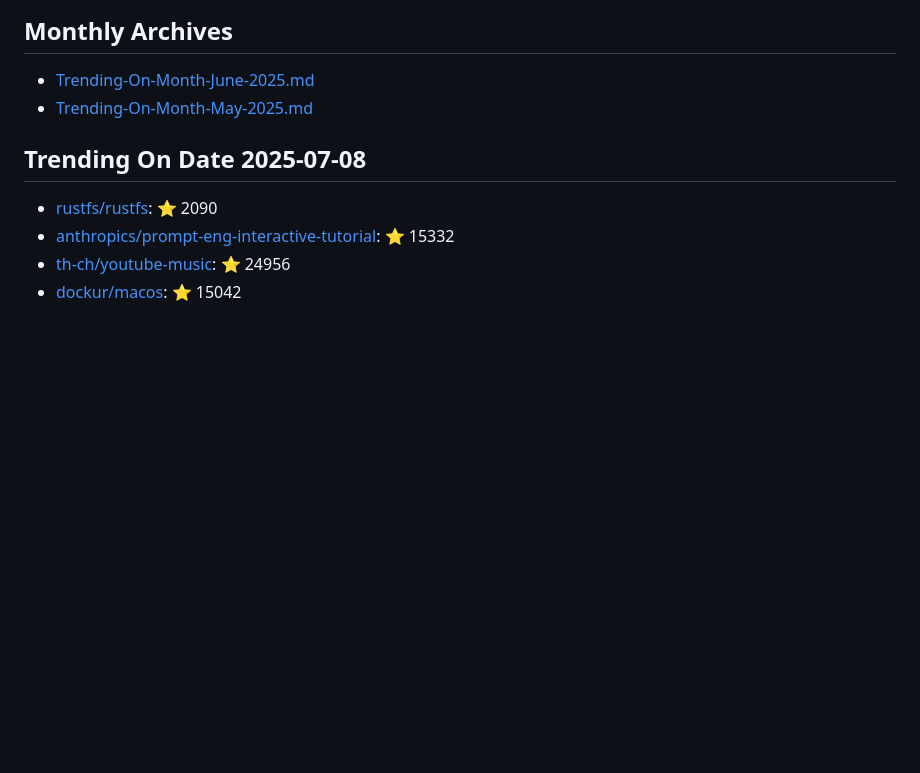
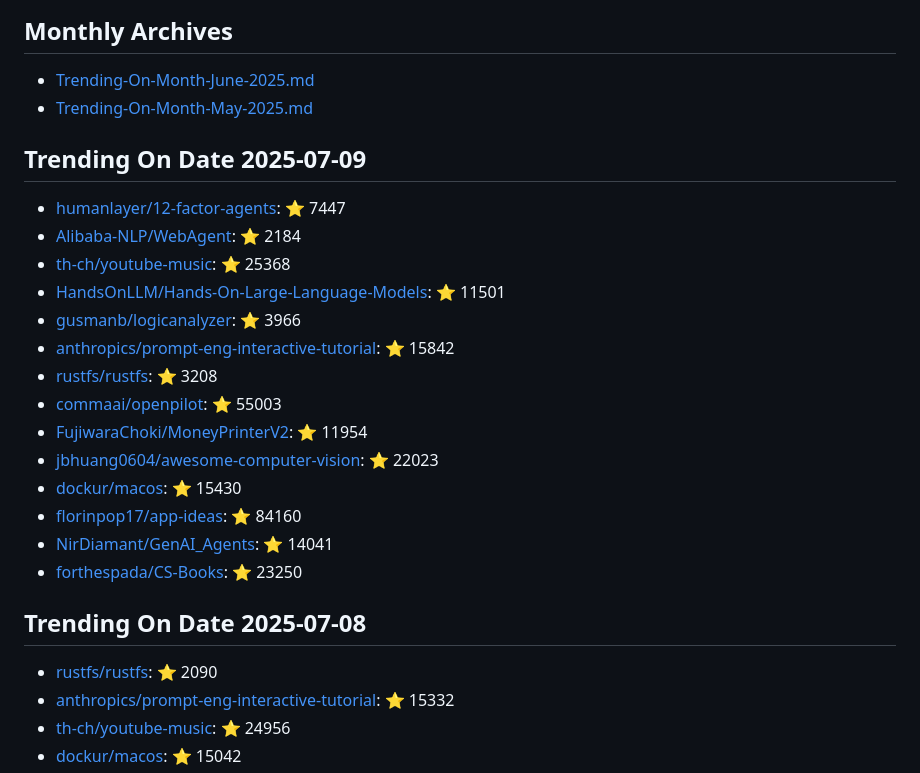
Before and after one commit to maheshndev/Trending-Repositories, a Markdown page: README.md, the part around the change. Drawn GitHub-style; blank space fills up the shorter version.

Commit message:
Update trending repositories for 2025-07-09

```diff
--- a/README.md
+++ b/README.md
@@ -2,6 +2,23 @@
 
 - [Trending-On-Month-June-2025.md](./Trending-On-Month-June-2025.md)
 - [Trending-On-Month-May-2025.md](./Trending-On-Month-May-2025.md)
+
+## Trending On Date 2025-07-09
+
+- [humanlayer/12-factor-agents](https://github.com/humanlayer/12-factor-agents): ⭐ 7447
+- [Alibaba-NLP/WebAgent](https://github.com/Alibaba-NLP/WebAgent): ⭐ 2184
+- [th-ch/youtube-music](https://github.com/th-ch/youtube-music): ⭐ 25368
+- [HandsOnLLM/Hands-On-Large-Language-Models](https://github.com/HandsOnLLM/Hands-On-Large-Language-Models): ⭐ 11501
+- [gusmanb/logicanalyzer](https://github.com/gusmanb/logicanalyzer): ⭐ 3966
+- [anthropics/prompt-eng-interactive-tutorial](https://github.com/anthropics/prompt-eng-interactive-tutorial): ⭐ 15842
+- [rustfs/rustfs](https://github.com/rustfs/rustfs): ⭐ 3208
+- [commaai/openpilot](https://github.com/commaai/openpilot): ⭐ 55003
+- [FujiwaraChoki/MoneyPrinterV2](https://github.com/FujiwaraChoki/MoneyPrinterV2): ⭐ 11954
+- [jbhuang0604/awesome-computer-vision](https://github.com/jbhuang0604/awesome-computer-vision): ⭐ 22023
+- [dockur/macos](https://github.com/dockur/macos): ⭐ 15430
+- [florinpop17/app-ideas](https://github.com/florinpop17/app-ideas): ⭐ 84160
+- [NirDiamant/GenAI_Agents](https://github.com/NirDiamant/GenAI_Agents): ⭐ 14041
+- [forthespada/CS-Books](https://github.com/forthespada/CS-Books): ⭐ 23250
 
 ## Trending On Date 2025-07-08
 
```
